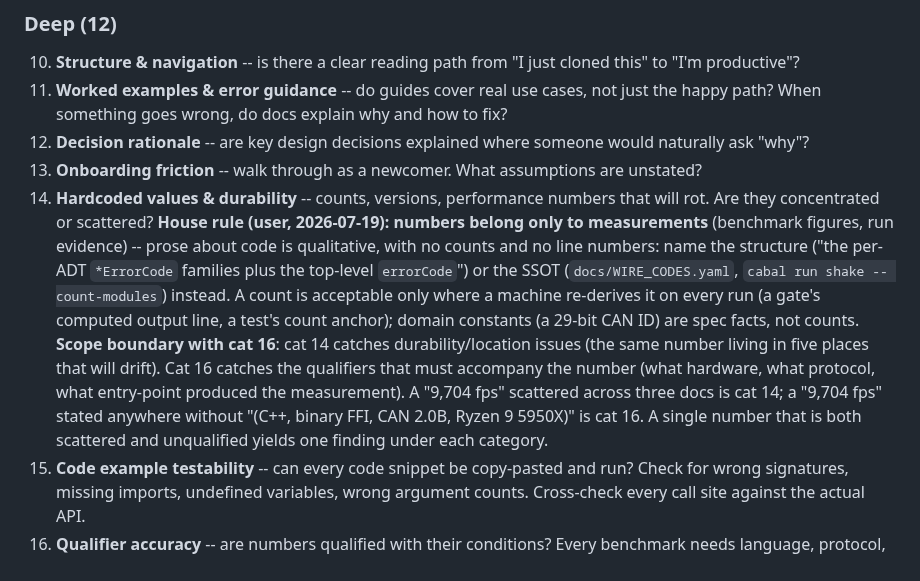
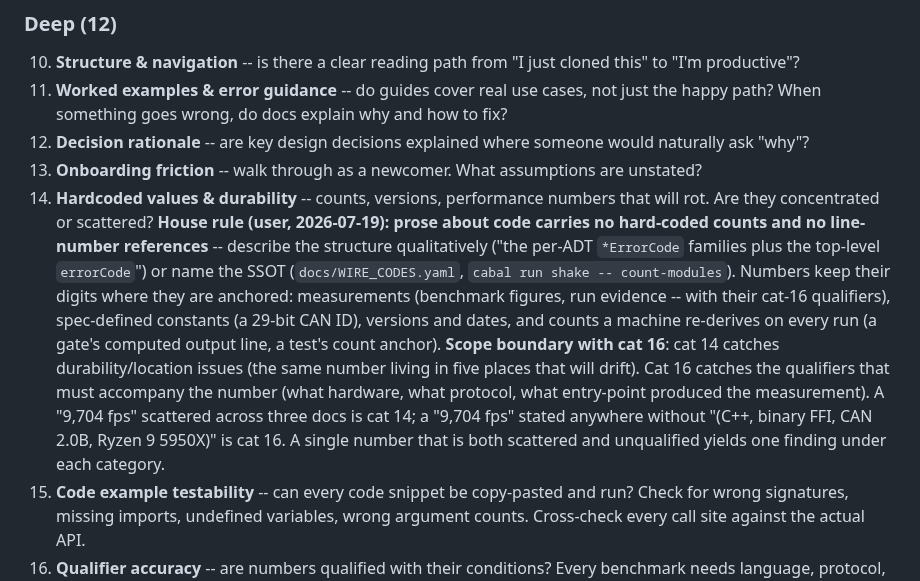
Before and after one commit to Jaetan/aletheia, a Markdown page: AGENTS/docs.md, the part around the change. Rendered like a GitHub page.

```diff
--- a/AGENTS/docs.md
+++ b/AGENTS/docs.md
@@ -25,7 +25,7 @@ Also applies to infrastructure changes (Shakefile, dist targets, packaging) sinc
 11. **Worked examples & error guidance** -- do guides cover real use cases, not just the happy path? When something goes wrong, do docs explain why and how to fix?
 12. **Decision rationale** -- are key design decisions explained where someone would naturally ask "why"?
 13. **Onboarding friction** -- walk through as a newcomer. What assumptions are unstated?
-14. **Hardcoded values & durability** -- counts, versions, performance numbers that will rot. Are they concentrated or scattered? **House rule (user, 2026-07-19): numbers belong only to measurements** (benchmark figures, run evidence) -- prose about code is qualitative, with no counts and no line numbers: name the structure ("the per-ADT `*ErrorCode` families plus the top-level `errorCode`") or the SSOT (`docs/WIRE_CODES.yaml`, `cabal run shake -- count-modules`) instead. A count is acceptable only where a machine re-derives it on every run (a gate's computed output line, a test's count anchor); domain constants (a 29-bit CAN ID) are spec facts, not counts. **Scope boundary with cat 16**: cat 14 catches durability/location issues (the same number living in five places that will drift). Cat 16 catches the qualifiers that must accompany the number (what hardware, what protocol, what entry-point produced the measurement). A "9,704 fps" scattered across three docs is cat 14; a "9,704 fps" stated anywhere without "(C++, binary FFI, CAN 2.0B, Ryzen 9 5950X)" is cat 16. A single number that is both scattered and unqualified yields one finding under each category.
+14. **Hardcoded values & durability** -- counts, versions, performance numbers that will rot. Are they concentrated or scattered? **House rule (user, 2026-07-19): prose about code carries no hard-coded counts and no line-number references** -- describe the structure qualitatively ("the per-ADT `*ErrorCode` families plus the top-level `errorCode`") or name the SSOT (`docs/WIRE_CODES.yaml`, `cabal run shake -- count-modules`). Numbers keep their digits where they are anchored: measurements (benchmark figures, run evidence -- with their cat-16 qualifiers), spec-defined constants (a 29-bit CAN ID), versions and dates, and counts a machine re-derives on every run (a gate's computed output line, a test's count anchor). **Scope boundary with cat 16**: cat 14 catches durability/location issues (the same number living in five places that will drift). Cat 16 catches the qualifiers that must accompany the number (what hardware, what protocol, what entry-point produced the measurement). A "9,704 fps" scattered across three docs is cat 14; a "9,704 fps" stated anywhere without "(C++, binary FFI, CAN 2.0B, Ryzen 9 5950X)" is cat 16. A single number that is both scattered and unqualified yields one finding under each category.
 15. **Code example testability** -- can every code snippet be copy-pasted and run? Check for wrong signatures, missing imports, undefined variables, wrong argument counts. Cross-check every call site against the actual API.
 16. **Qualifier accuracy** -- are numbers qualified with their conditions? Every benchmark needs language, protocol, and entry-point context. "~48,000 fps" without "C++, CAN 2.0B, binary FFI" is a finding. **Scope boundary with cat 14**: cat 16 is about the qualifiers accompanying a number (do we know what produced it?); cat 14 is about the durability of the number itself (is it living in one place, or scattered across docs that will drift?). Fix the qualifier with cat 16, fix the location with cat 14.
 17. **Internal consistency** -- does a single file contradict itself? This catches a file that states one thing in one section and the opposite in another. **Scope boundary with cat 3 and cat 5**: cat 3 catches two files disagreeing on the same fact; cat 5 catches the same fact duplicated across files (even when consistent); cat 17 catches a single file contradicting itself. A file that says "120 endpoints" in the introduction and "119 endpoints" in a later table is a cat 17 finding, not cat 3 or cat 5.
```
Also changed, not shown: CLAUDE.md (+1 -1 lines).
